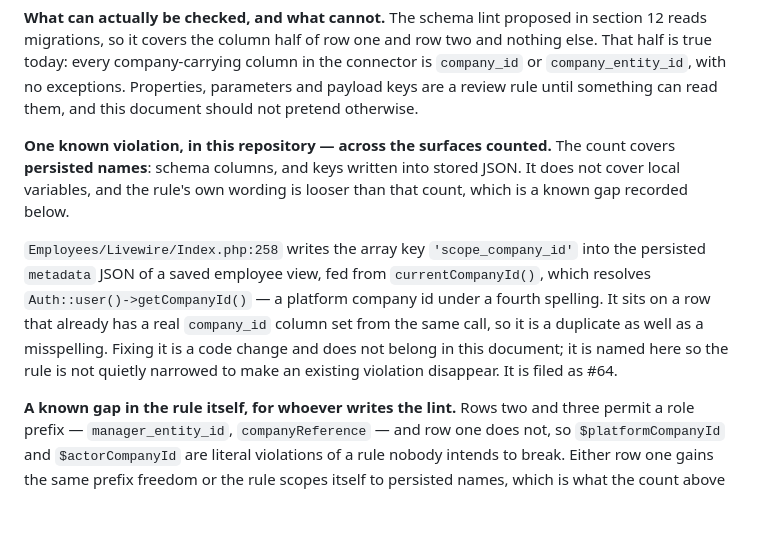
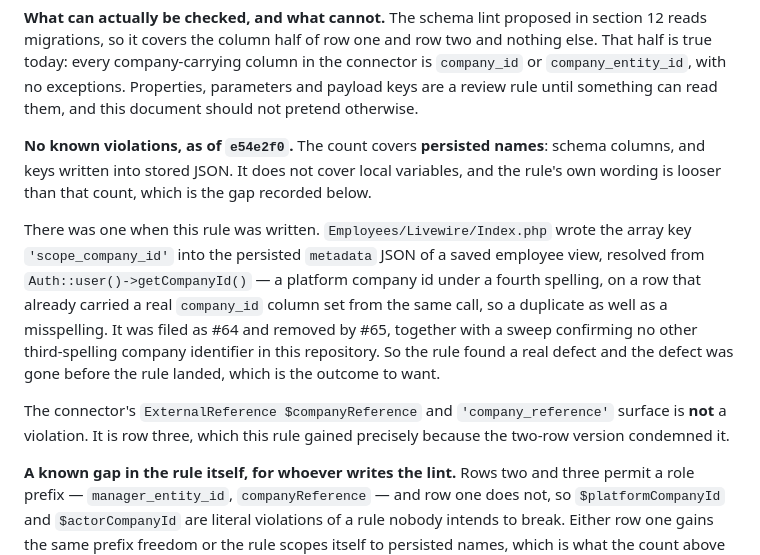
Before and after one commit to BelimbingApp/blb-people, a Markdown page: docs/contracts/hr-data-boundary.md, the part around the change. Drawn GitHub-style; blank space fills up the shorter version.

Commit message:
Rule 1.1's known violation was fixed by #65 before this landed (#21)
Rebasing onto main brought in e54e2f0, which removed scope_company_id.
The paragraph naming it as a live violation was therefore about to become
a false claim about existing code - the same defect class the last two
review rounds were entirely about, arriving through a rebase rather than
through the text.

Now: no known violations as of e54e2f0, with the history kept, since the
rule finding a real defect that was fixed before the rule landed is worth
recording. Also states that the connector's companyReference surface is
not a violation but row three, which the rule gained because of it.

Co-Authored-By: Claude Opus 5 <noreply@anthropic.com>

```diff
--- a/docs/contracts/hr-data-boundary.md
+++ b/docs/contracts/hr-data-boundary.md
@@ -117,18 +117,21 @@ That half is true today: every company-carrying column in the connector is `comp
 `company_entity_id`, with no exceptions. Properties, parameters and payload keys are a
 review rule until something can read them, and this document should not pretend otherwise.
 
-**One known violation, in this repository — across the surfaces counted.** The count covers
-**persisted names**: schema columns, and keys written into stored JSON. It does not cover
-local variables, and the rule's own wording is looser than that count, which is a known gap
-recorded below.
+**No known violations, as of `e54e2f0`.** The count covers **persisted names**: schema
+columns, and keys written into stored JSON. It does not cover local variables, and the rule's
+own wording is looser than that count, which is the gap recorded below.
 
-`Employees/Livewire/Index.php:258` writes the array key `'scope_company_id'` into the
-persisted `metadata` JSON of a saved employee view, fed from `currentCompanyId()`, which
-resolves `Auth::user()->getCompanyId()` — a platform company id under a fourth spelling. It
-sits on a row that already has a real `company_id` column set from the same call, so it is a
-duplicate as well as a misspelling. Fixing it is a code change and does not belong in this
-document; it is named here so the rule is not quietly narrowed to make an existing violation
-disappear. It is filed as #64.
+There was one when this rule was written. `Employees/Livewire/Index.php` wrote the array key
+`'scope_company_id'` into the persisted `metadata` JSON of a saved employee view, resolved
+from `Auth::user()->getCompanyId()` — a platform company id under a fourth spelling, on a row
+that already carried a real `company_id` column set from the same call, so a duplicate as well
+as a misspelling. It was filed as #64 and removed by #65, together with a sweep confirming no
+other third-spelling company identifier in this repository. So the rule found a real defect
+and the defect was gone before the rule landed, which is the outcome to want.
+
+The connector's `ExternalReference $companyReference` and `'company_reference'` surface is
+**not** a violation. It is row three, which this rule gained precisely because the two-row
+version condemned it.
 
 **A known gap in the rule itself, for whoever writes the lint.** Rows two and three permit a
 role prefix — `manager_entity_id`, `companyReference` — and row one does not, so
```
